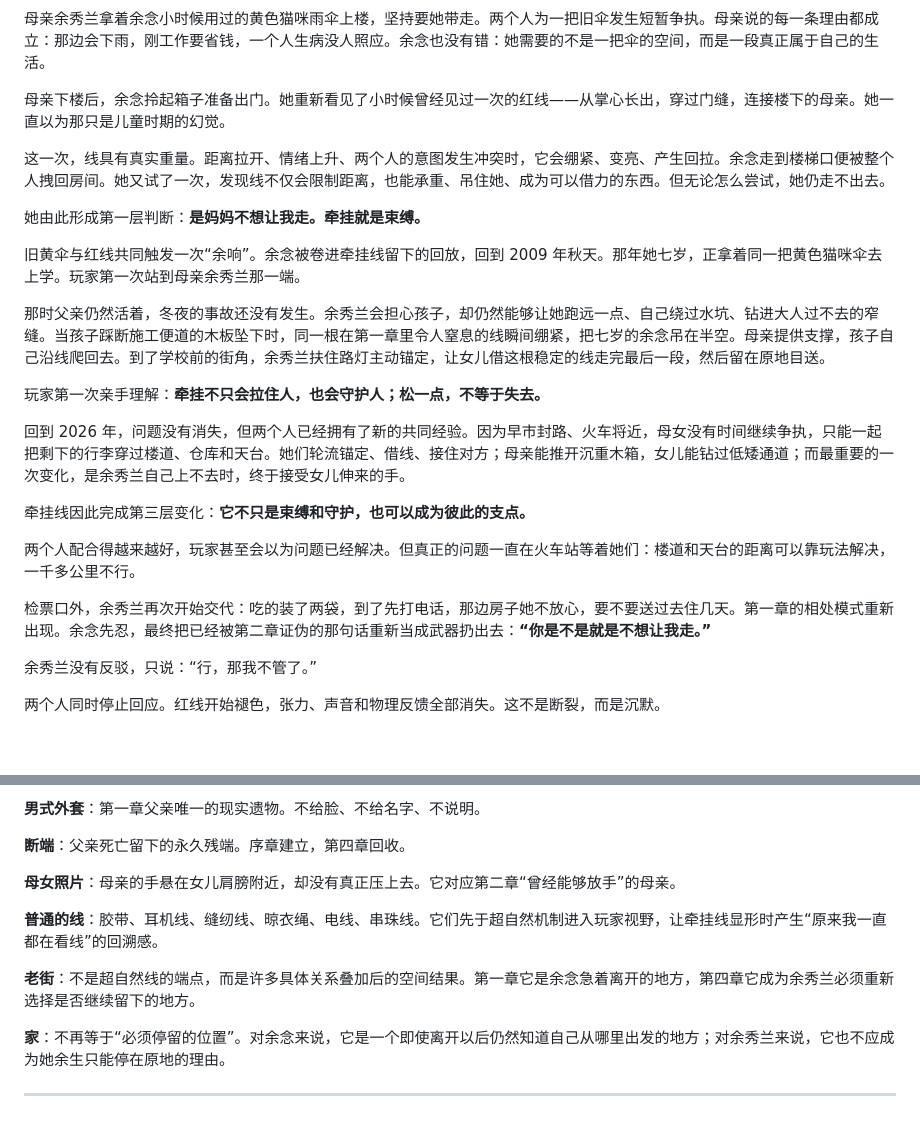
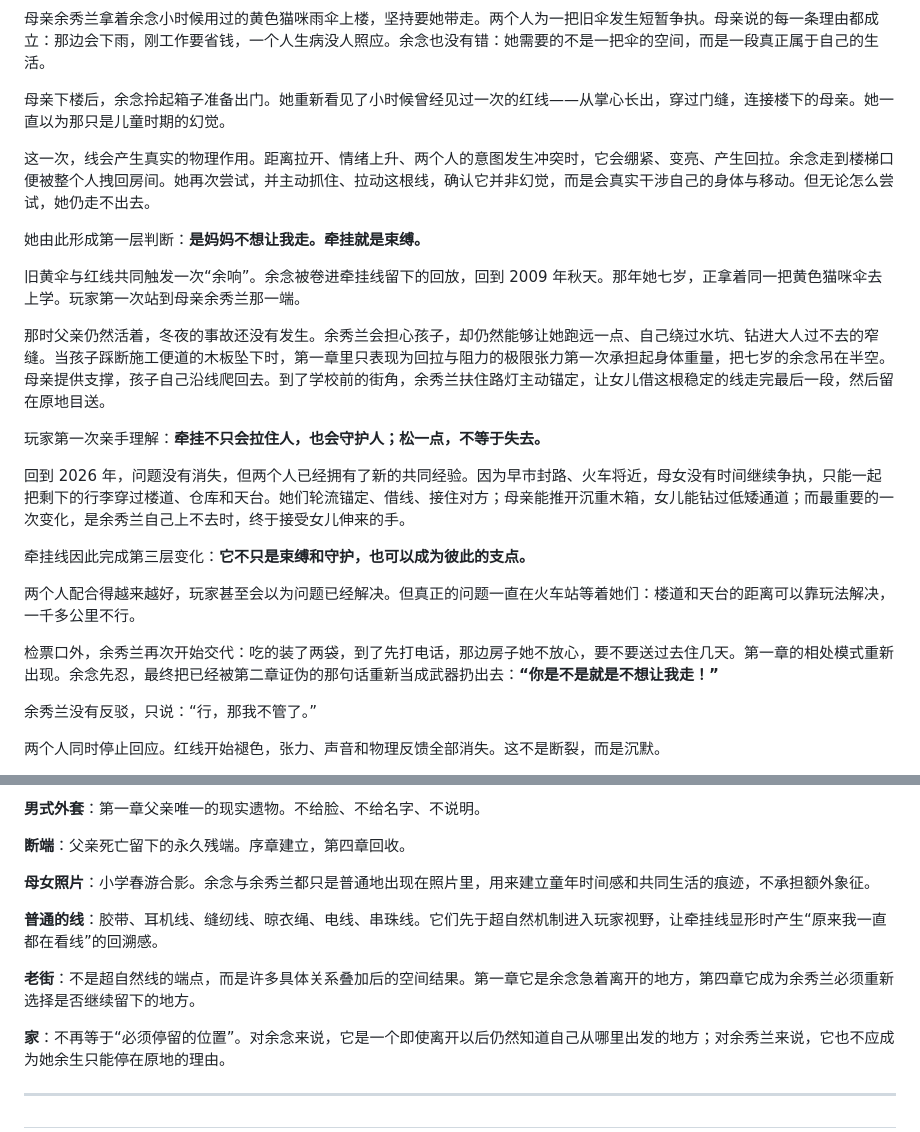
Before and after one commit to Shellingfordh/echoes-of-us, a Markdown page: docs/narrative/01_新剧情总纲 - 副本.md, 2 parts joined by grey strips. GitHub-like rendering; blank space fills up the shorter version.

```diff
--- a/docs/narrative/01_新剧情总纲 - 副本.md
+++ b/docs/narrative/01_新剧情总纲 - 副本.md
@@ -16,13 +15,13 @@
 
 母亲下楼后，余念拎起箱子准备出门。她重新看见了小时候曾经见过一次的红线——从掌心长出，穿过门缝，连接楼下的母亲。她一直以为那只是儿童时期的幻觉。
 
-这一次，线具有真实重量。距离拉开、情绪上升、两个人的意图发生冲突时，它会绷紧、变亮、产生回拉。余念走到楼梯口便被整个人拽回房间。她又试了一次，发现线不仅会限制距离，也能承重、吊住她、成为可以借力的东西。但无论怎么尝试，她仍走不出去。
+这一次，线会产生真实的物理作用。距离拉开、情绪上升、两个人的意图发生冲突时，它会绷紧、变亮、产生回拉。余念走到楼梯口便被整个人拽回房间。她再次尝试，并主动抓住、拉动这根线，确认它并非幻觉，而是会真实干涉自己的身体与移动。但无论怎么尝试，她仍走不出去。
 
 她由此形成第一层判断：**是妈妈不想让我走。牵挂就是束缚。**
 
 旧黄伞与红线共同触发一次“余响”。余念被卷进牵挂线留下的回放，回到 2009 年秋天。那年她七岁，正拿着同一把黄色猫咪伞去上学。玩家第一次站到母亲余秀兰那一端。
 
-那时父亲仍然活着，冬夜的事故还没有发生。余秀兰会担心孩子，却仍然能够让她跑远一点、自己绕过水坑、钻进大人过不去的窄缝。当孩子踩断施工便道的木板坠下时，同一根在第一章里令人窒息的线瞬间绷紧，把七岁的余念吊在半空。母亲提供支撑，孩子自己沿线爬回去。到了学校前的街角，余秀兰扶住路灯主动锚定，让女儿借这根稳定的线走完最后一段，然后留在原地目送。
+那时父亲仍然活着，冬夜的事故还没有发生。余秀兰会担心孩子，却仍然能够让她跑远一点、自己绕过水坑、钻进大人过不去的窄缝。当孩子踩断施工便道的木板坠下时，第一章里只表现为回拉与阻力的极限张力第一次承担起身体重量，把七岁的余念吊在半空。母亲提供支撑，孩子自己沿线爬回去。到了学校前的街角，余秀兰扶住路灯主动锚定，让女儿借这根稳定的线走完最后一段，然后留在原地目送。
 
 玩家第一次亲手理解：**牵挂不只会拉住人，也会守护人；松一点，不等于失去。**
 
@@ -32,7 +31,7 @@
 
 两个人配合得越来越好，玩家甚至会以为问题已经解决。但真正的问题一直在火车站等着她们：楼道和天台的距离可以靠玩法解决，一千多公里不行。
 
-检票口外，余秀兰再次开始交代：吃的装了两袋，到了先打电话，那边房子她不放心，要不要送过去住几天。第一章的相处模式重新出现。余念先忍，最终把已经被第二章证伪的那句话重新当成武器扔出去：**“你是不是就是不想让我走。”**
+检票口外，余秀兰再次开始交代：吃的装了两袋，到了先打电话，那边房子她不放心，要不要送过去住几天。第一章的相处模式重新出现。余念先忍，最终把已经被第二章证伪的那句话重新当成武器扔出去：**“你是不是就是不想让我走！”**
 
 余秀兰没有反驳，只说：“行，那我不管了。”
 
@@ -660,7 +655,7 @@
 
 **断端**：父亲死亡留下的永久残端。序章建立，第四章回收。
 
-**母女照片**：母亲的手悬在女儿肩膀附近，却没有真正压上去。它对应第二章“曾经能够放手”的母亲。
+**母女照片**：小学春游合影。余念与余秀兰都只是普通地出现在照片里，用来建立童年时间感和共同生活的痕迹，不承担额外象征。
 
 **普通的线**：胶带、耳机线、缝纫线、晾衣绳、电线、串珠线。它们先于超自然机制进入玩家视野，让牵挂线显形时产生“原来我一直都在看线”的回溯感。
 
@@ -669,3 +664,5 @@
 **家**：不再等于“必须停留的位置”。对余念来说，它是一个即使离开以后仍然知道自己从哪里出发的地方；对余秀兰来说，它也不应成为她余生只能停在原地的理由。
 
 ***
+
+#
```
Also changed, not shown: other parts of docs/narrative/01_新剧情总纲 - 副本.md (+12 -17 lines).
